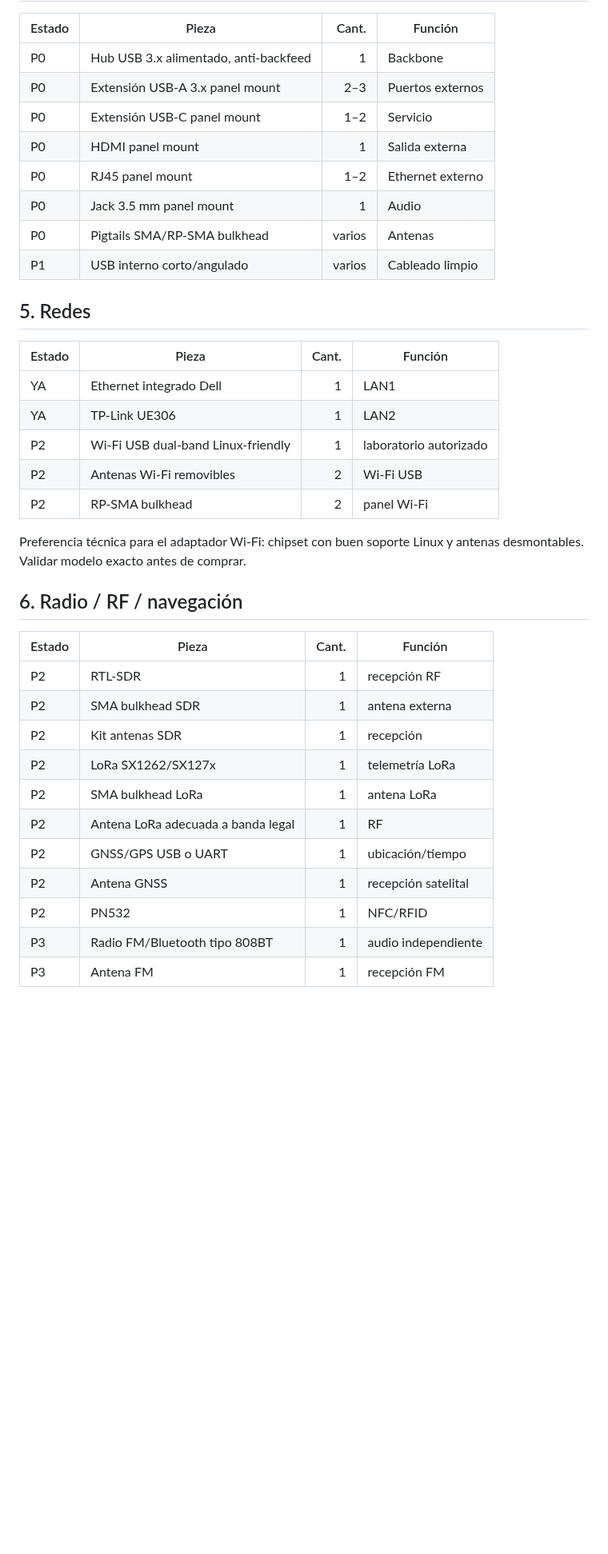
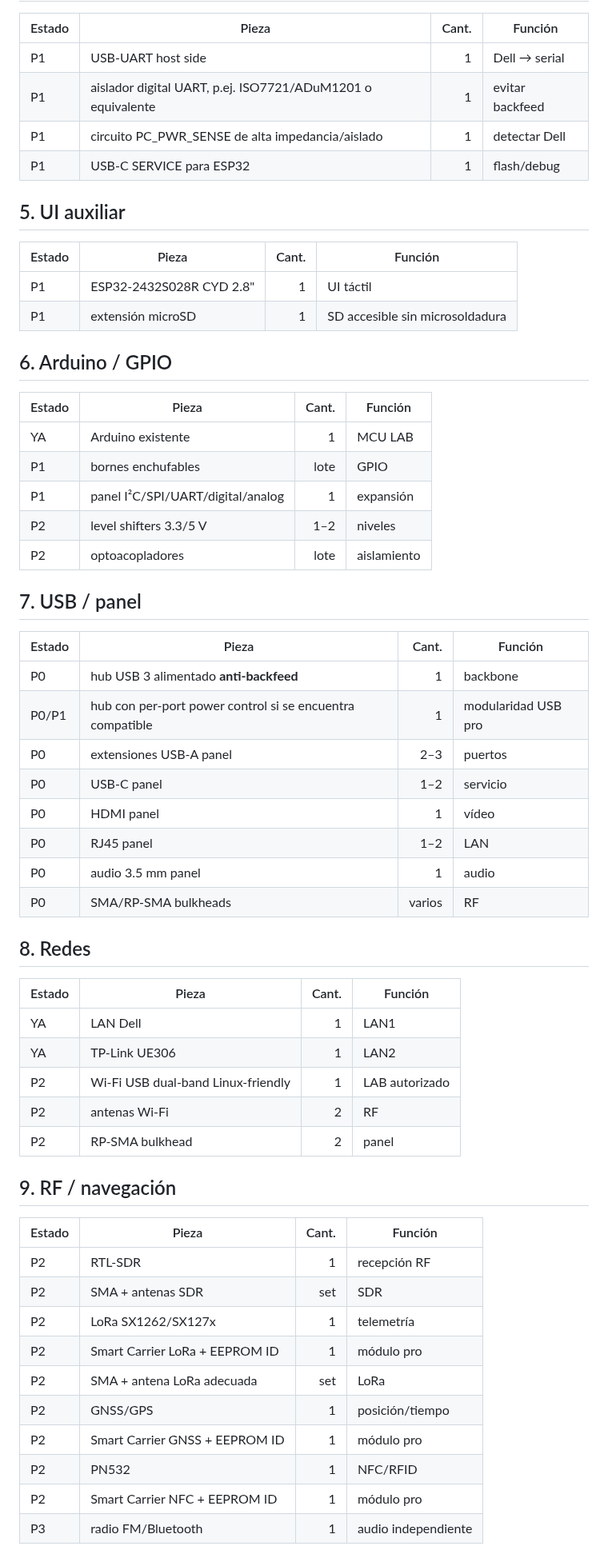
Before and after one commit to Jesus-Medina/Cyberdeck-R5-ESP32, a Markdown page: docs/04-bom.md, the part around one of its changes. Shown at 80% size. GitHub-like rendering; blank space fills up the shorter version.

```diff
--- a/docs/04-bom.md
+++ b/docs/04-bom.md
@@ -60,40 +58,63 @@ Estados:
 
 | Estado | Pieza | Cant. | Función |
 |---|---|---:|---|
-| P0 | Hub USB 3.x alimentado, anti-backfeed | 1 | Backbone |
-| P0 | Extensión USB-A 3.x panel mount | 2–3 | Puertos externos |
-| P0 | Extensión USB-C panel mount | 1–2 | Servicio |
-| P0 | HDMI panel mount | 1 | Salida externa |
-| P0 | RJ45 panel mount | 1–2 | Ethernet externo |
-| P0 | Jack 3.5 mm panel mount | 1 | Audio |
-| P0 | Pigtails SMA/RP-SMA bulkhead | varios | Antenas |
-| P1 | USB interno corto/angulado | varios | Cableado limpio |
+| P1 | USB-UART host side | 1 | Dell → serial |
+| P1 | aislador digital UART, p.ej. ISO7721/ADuM1201 o equivalente | 1 | evitar backfeed |
+| P1 | circuito PC_PWR_SENSE de alta impedancia/aislado | 1 | detectar Dell |
+| P1 | USB-C SERVICE para ESP32 | 1 | flash/debug |
 
-## 5. Redes
+## 5. UI auxiliar
 
 | Estado | Pieza | Cant. | Función |
 |---|---|---:|---|
-| YA | Ethernet integrado Dell | 1 | LAN1 |
+| P1 | ESP32-2432S028R CYD 2.8" | 1 | UI táctil |
+| P1 | extensión microSD | 1 | SD accesible sin microsoldadura |
+
+## 6. Arduino / GPIO
+
+| Estado | Pieza | Cant. | Función |
+|---|---|---:|---|
+| YA | Arduino existente | 1 | MCU LAB |
+| P1 | bornes enchufables | lote | GPIO |
+| P1 | panel I²C/SPI/UART/digital/analog | 1 | expansión |
+| P2 | level shifters 3.3/5 V | 1–2 | niveles |
+| P2 | optoacopladores | lote | aislamiento |
+
+## 7. USB / panel
+
+| Estado | Pieza | Cant. | Función |
+|---|---|---:|---|
+| P0 | hub USB 3 alimentado **anti-backfeed** | 1 | backbone |
+| P0/P1 | hub con per-port power control si se encuentra compatible | 1 | modularidad USB pro |
+| P0 | extensiones USB-A panel | 2–3 | puertos |
+| P0 | USB-C panel | 1–2 | servicio |
+| P0 | HDMI panel | 1 | vídeo |
+| P0 | RJ45 panel | 1–2 | LAN |
+| P0 | audio 3.5 mm panel | 1 | audio |
+| P0 | SMA/RP-SMA bulkheads | varios | RF |
+
+## 8. Redes
+
+| Estado | Pieza | Cant. | Función |
+|---|---|---:|---|
+| YA | LAN Dell | 1 | LAN1 |
 | YA | TP-Link UE306 | 1 | LAN2 |
-| P2 | Wi‑Fi USB dual-band Linux-friendly | 1 | laboratorio autorizado |
-| P2 | Antenas Wi‑Fi removibles | 2 | Wi‑Fi USB |
-| P2 | RP-SMA bulkhead | 2 | panel Wi‑Fi |
+| P2 | Wi‑Fi USB dual-band Linux-friendly | 1 | LAB autorizado |
+| P2 | antenas Wi‑Fi | 2 | RF |
+| P2 | RP-SMA bulkhead | 2 | panel |
 
-Preferencia técnica para el adaptador Wi‑Fi: chipset con buen soporte Linux y antenas desmontables. Validar modelo exacto antes de comprar.
-
-## 6. Radio / RF / navegación
+## 9. RF / navegación
 
 | Estado | Pieza | Cant. | Función |
 |---|---|---:|---|
 | P2 | RTL-SDR | 1 | recepción RF |
-| P2 | SMA bulkhead SDR | 1 | antena externa |
-| P2 | Kit antenas SDR | 1 | recepción |
-| P2 | LoRa SX1262/SX127x | 1 | telemetría LoRa |
-| P2 | SMA bulkhead LoRa | 1 | antena LoRa |
-| P2 | Antena LoRa adecuada a banda legal | 1 | RF |
-| P2 | GNSS/GPS USB o UART | 1 | ubicación/tiempo |
-| P2 | Antena GNSS | 1 | recepción satelital |
+| P2 | SMA + antenas SDR | set | SDR |
+| P2 | LoRa SX1262/SX127x | 1 | telemetría |
+| P2 | Smart Carrier LoRa + EEPROM ID | 1 | módulo pro |
+| P2 | SMA + antena LoRa adecuada | set | LoRa |
+| P2 | GNSS/GPS | 1 | posición/tiempo |
+| P2 | Smart Carrier GNSS + EEPROM ID | 1 | módulo pro |
 | P2 | PN532 | 1 | NFC/RFID |
-| P3 | Radio FM/Bluetooth tipo 808BT | 1 | audio independiente |
-| P3 | Antena FM | 1 | recepción FM |
+| P2 | Smart Carrier NFC + EEPROM ID | 1 | módulo pro |
+| P3 | radio FM/Bluetooth | 1 | audio independiente |
 
```
Also changed, not shown: other parts of docs/04-bom.md (+87 -122 lines).
